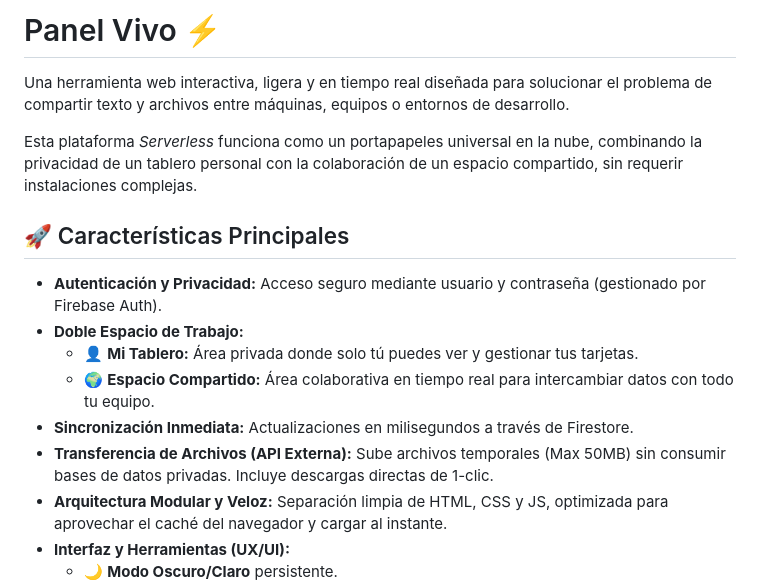
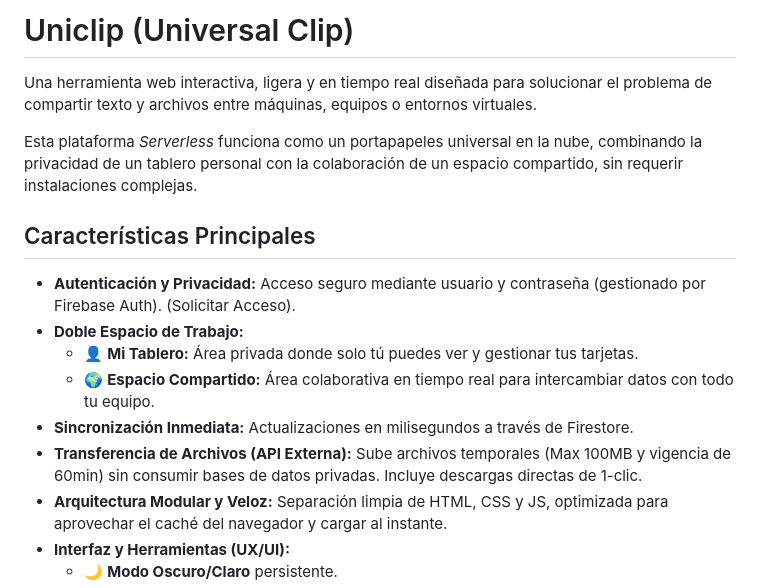
Before and after one commit to hector7dxt/live_panel, a Markdown page: README.md, the part around the change. GitHub-like rendering.

```diff
--- a/README.md
+++ b/README.md
@@ -1,17 +1,17 @@
-# Panel Vivo ⚡
+# Uniclip (Universal Clip)
 
-Una herramienta web interactiva, ligera y en tiempo real diseñada para solucionar el problema de compartir texto y archivos entre máquinas, equipos o entornos de desarrollo.
+Una herramienta web interactiva, ligera y en tiempo real diseñada para solucionar el problema de compartir texto y archivos entre máquinas, equipos o entornos virtuales.
 
 Esta plataforma *Serverless* funciona como un portapapeles universal en la nube, combinando la privacidad de un tablero personal con la colaboración de un espacio compartido, sin requerir instalaciones complejas.
 
-## 🚀 Características Principales
+## Características Principales
 
-*   **Autenticación y Privacidad:** Acceso seguro mediante usuario y contraseña (gestionado por Firebase Auth).
+*   **Autenticación y Privacidad:** Acceso seguro mediante usuario y contraseña (gestionado por Firebase Auth). (Solicitar Acceso).
 *   **Doble Espacio de Trabajo:**
     *   👤 **Mi Tablero:** Área privada donde solo tú puedes ver y gestionar tus tarjetas.
     *   🌍 **Espacio Compartido:** Área colaborativa en tiempo real para intercambiar datos con todo tu equipo.
 *   **Sincronización Inmediata:** Actualizaciones en milisegundos a través de Firestore.
-*   **Transferencia de Archivos (API Externa):** Sube archivos temporales (Max 50MB) sin consumir bases de datos privadas. Incluye descargas directas de 1-clic.
+*   **Transferencia de Archivos (API Externa):** Sube archivos temporales (Max 100MB y vigencia de 60min) sin consumir bases de datos privadas. Incluye descargas directas de 1-clic.
 *   **Arquitectura Modular y Veloz:** Separación limpia de HTML, CSS y JS, optimizada para aprovechar el caché del navegador y cargar al instante.
 *   **Interfaz y Herramientas (UX/UI):**
     *   🌙 **Modo Oscuro/Claro** persistente.
```
